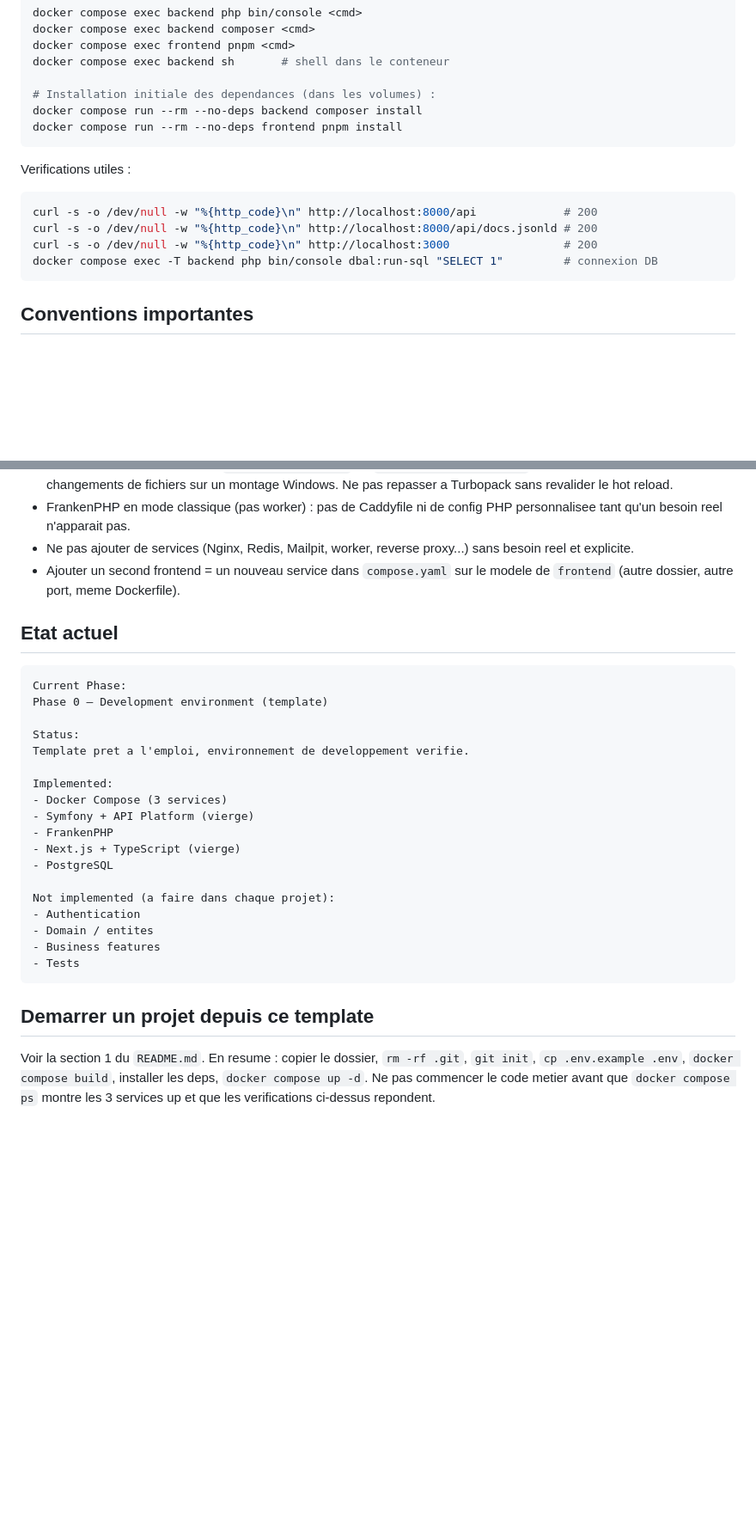
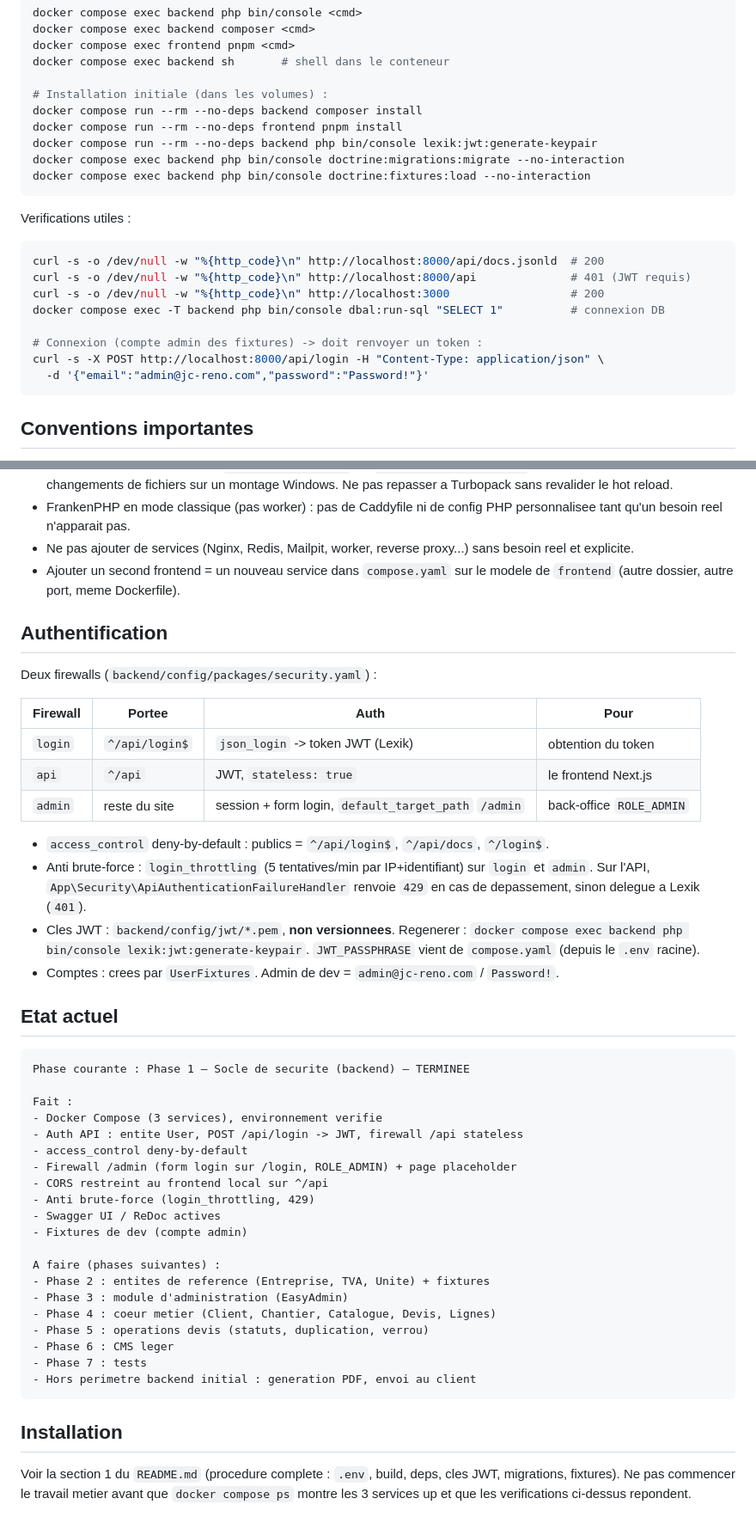
Before and after one commit to snielchevallier/Jason-Renovation, a Markdown page: CLAUDE.md, 2 parts joined by grey strips. Shown at 86% size. Drawn GitHub-style; blank space fills up the shorter version.

Commit message:
docs: CLAUDE.md a jour pour la fin de Phase 1 (auth, firewalls, JWT)
Section Authentification (3 firewalls, throttling, cles JWT), Etat actuel
passe en Phase 1 terminee, smoke-tests corriges (/api -> 401), commandes
d'installation completees (keypair, migrations, fixtures).

````diff
--- a/CLAUDE.md
+++ b/CLAUDE.md
@@ -98,18 +105,25 @@ docker compose exec backend composer <cmd>
 docker compose exec frontend pnpm <cmd>
 docker compose exec backend sh       # shell dans le conteneur
 
-# Installation initiale des dependances (dans les volumes) :
+# Installation initiale (dans les volumes) :
 docker compose run --rm --no-deps backend composer install
 docker compose run --rm --no-deps frontend pnpm install
+docker compose run --rm --no-deps backend php bin/console lexik:jwt:generate-keypair
+docker compose exec backend php bin/console doctrine:migrations:migrate --no-interaction
+docker compose exec backend php bin/console doctrine:fixtures:load --no-interaction
 ```
 
 Verifications utiles :
 
 ```bash
-curl -s -o /dev/null -w "%{http_code}\n" http://localhost:8000/api             # 200
-curl -s -o /dev/null -w "%{http_code}\n" http://localhost:8000/api/docs.jsonld # 200
-curl -s -o /dev/null -w "%{http_code}\n" http://localhost:3000                 # 200
-docker compose exec -T backend php bin/console dbal:run-sql "SELECT 1"         # connexion DB
+curl -s -o /dev/null -w "%{http_code}\n" http://localhost:8000/api/docs.jsonld  # 200
+curl -s -o /dev/null -w "%{http_code}\n" http://localhost:8000/api              # 401 (JWT requis)
+curl -s -o /dev/null -w "%{http_code}\n" http://localhost:3000                  # 200
+docker compose exec -T backend php bin/console dbal:run-sql "SELECT 1"          # connexion DB
+
+# Connexion (compte admin des fixtures) -> doit renvoyer un token :
+curl -s -X POST http://localhost:8000/api/login -H "Content-Type: application/json" \
+  -d '{"email":"admin@jc-reno.com","password":"Password!"}'
 ```
 
 ## Conventions importantes
@@ -134,33 +148,53 @@ docker compose exec -T backend php bin/console dbal:run-sql "SELECT 1"         #
 - Ajouter un second frontend = un nouveau service dans `compose.yaml` sur le
   modele de `frontend` (autre dossier, autre port, meme Dockerfile).
 
+## Authentification
+
+Deux firewalls (`backend/config/packages/security.yaml`) :
+
+| Firewall | Portee | Auth | Pour |
+|----------|--------|------|------|
+| `login`  | `^/api/login$` | `json_login` -> token JWT (Lexik) | obtention du token |
+| `api`    | `^/api` | JWT, `stateless: true` | le frontend Next.js |
+| `admin`  | reste du site | session + form login, `default_target_path` `/admin` | back-office `ROLE_ADMIN` |
+
+- `access_control` deny-by-default : publics = `^/api/login$`, `^/api/docs`, `^/login$`.
+- Anti brute-force : `login_throttling` (5 tentatives/min par IP+identifiant) sur
+  `login` et `admin`. Sur l'API, `App\Security\ApiAuthenticationFailureHandler`
+  renvoie `429` en cas de depassement, sinon delegue a Lexik (`401`).
+- Cles JWT : `backend/config/jwt/*.pem`, **non versionnees**.
+  Regenerer : `docker compose exec backend php bin/console lexik:jwt:generate-keypair`.
+  `JWT_PASSPHRASE` vient de `compose.yaml` (depuis le `.env` racine).
+- Comptes : crees par `UserFixtures`. Admin de dev = `admin@jc-reno.com` / `Password!`.
+
 ## Etat actuel
 
 ```text
-Current Phase:
-Phase 0 — Development environment (template)
+Phase courante : Phase 1 — Socle de securite (backend) — TERMINEE
 
-Status:
-Template pret a l'emploi, environnement de developpement verifie.
+Fait :
+- Docker Compose (3 services), environnement verifie
+- Auth API : entite User, POST /api/login -> JWT, firewall /api stateless
+- access_control deny-by-default
+- Firewall /admin (form login sur /login, ROLE_ADMIN) + page placeholder
+- CORS restreint au frontend local sur ^/api
+- Anti brute-force (login_throttling, 429)
+- Swagger UI / ReDoc actives
+- Fixtures de dev (compte admin)
 
-Implemented:
-- Docker Compose (3 services)
-- Symfony + API Platform (vierge)
-- FrankenPHP
-- Next.js + TypeScript (vierge)
-- PostgreSQL
-
-Not implemented (a faire dans chaque projet):
-- Authentication
-- Domain / entites
-- Business features
-- Tests
+A faire (phases suivantes) :
+- Phase 2 : entites de reference (Entreprise, TVA, Unite) + fixtures
+- Phase 3 : module d'administration (EasyAdmin)
+- Phase 4 : coeur metier (Client, Chantier, Catalogue, Devis, Lignes)
+- Phase 5 : operations devis (statuts, duplication, verrou)
+- Phase 6 : CMS leger
+- Phase 7 : tests
+- Hors perimetre backend initial : generation PDF, envoi au client
 ```
 
-## Demarrer un projet depuis ce template
+## Installation
 
-Voir la section 1 du `README.md`. En resume : copier le dossier, `rm -rf .git`,
-`git init`, `cp .env.example .env`, `docker compose build`, installer les deps,
-`docker compose up -d`. Ne pas commencer le code metier avant que
+Voir la section 1 du `README.md` (procedure complete : `.env`, build, deps,
+cles JWT, migrations, fixtures). Ne pas commencer le travail metier avant que
 `docker compose ps` montre les 3 services up et que les verifications ci-dessus
 repondent.
````
Also changed, not shown: other parts of CLAUDE.md (+15 -8 lines).
